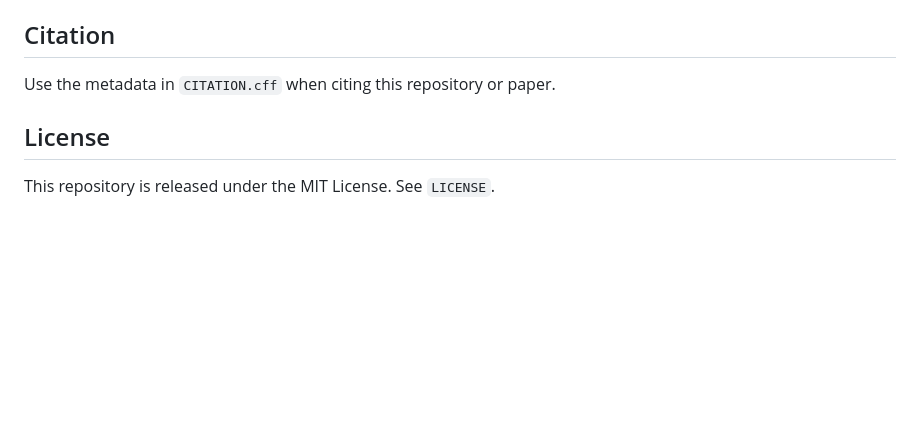
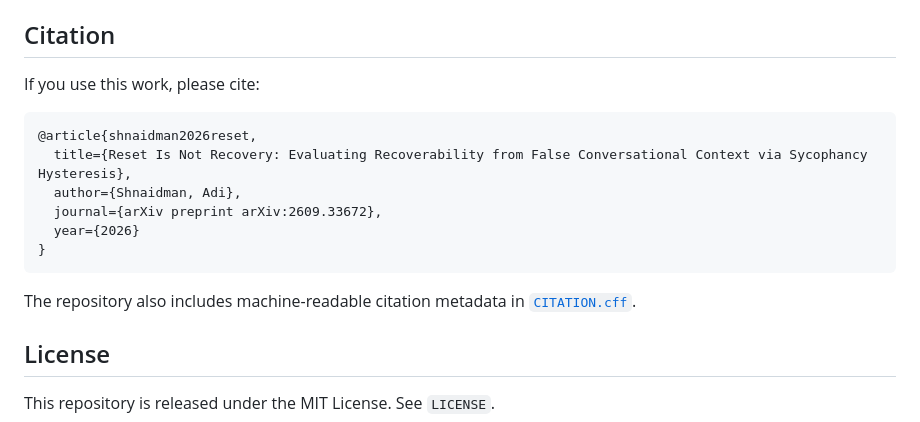
Before and after one commit to AdiShnaidman/Reset-Is-Not-Recovery, a Markdown page: README.md, the part around one of its changes. Drawn GitHub-style; blank space fills up the shorter version.

````diff
--- a/README.md
+++ b/README.md
@@ -96,7 +134,18 @@ See `docs/reproducibility_checklist.md` for commands run, expected output paths,
 
 ## Citation
 
-Use the metadata in `CITATION.cff` when citing this repository or paper.
+If you use this work, please cite:
+
+```bibtex
+@article{shnaidman2026reset,
+  title={Reset Is Not Recovery: Evaluating Recoverability from False Conversational Context via Sycophancy Hysteresis},
+  author={Shnaidman, Adi},
+  journal={arXiv preprint arXiv:2609.33672},
+  year={2026}
+}
+```
+
+The repository also includes machine-readable citation metadata in [`CITATION.cff`](CITATION.cff).
 
 ## License
 
````
Also changed, not shown: other parts of README.md (+52 -14 lines).
